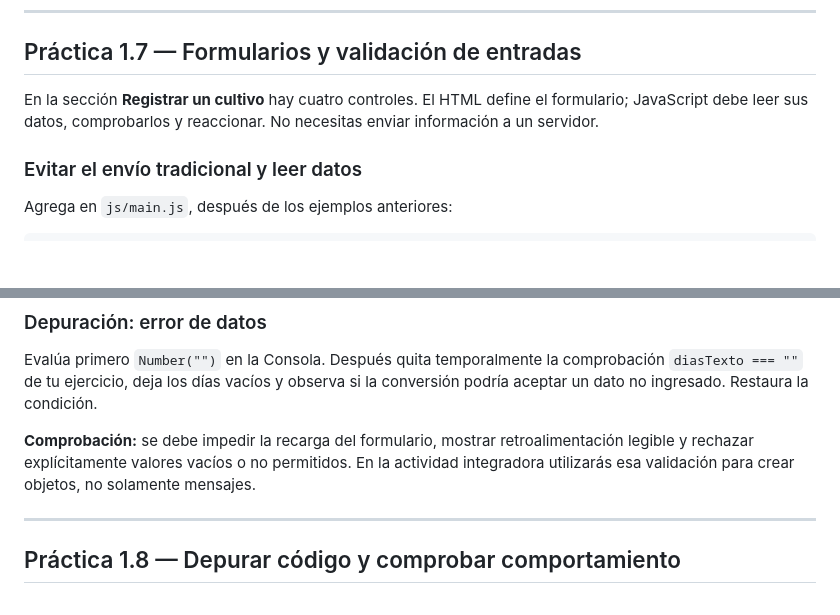
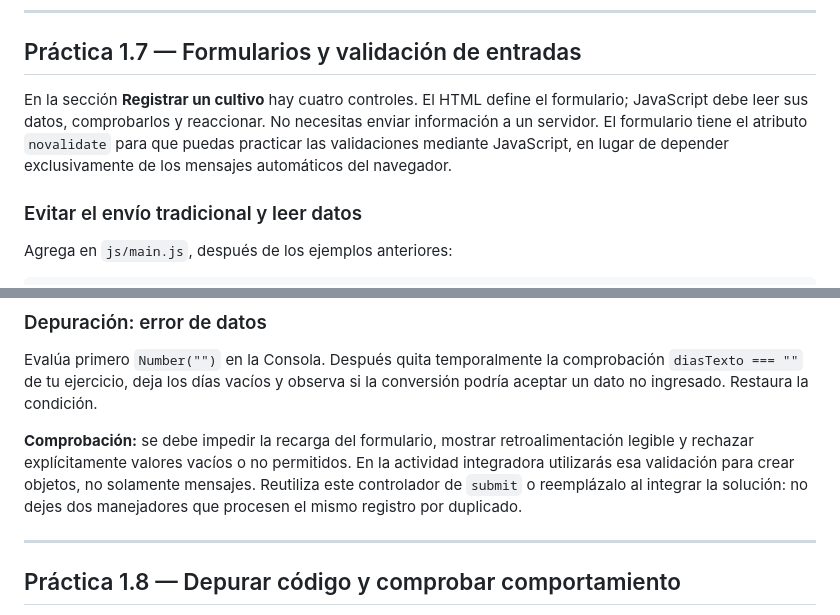
Before and after one commit to Fhellips/ecohuerta-bootstrap-js-eii, a Markdown page: laboratorios/laboratorio-01.md, 2 parts joined by grey strips. Rendered like a GitHub page; blank space fills up the shorter version.

Commit message:
docs: aclarar validación y evitar controladores duplicados

```diff
--- a/laboratorios/laboratorio-01.md
+++ b/laboratorios/laboratorio-01.md
@@ -442,7 +442,7 @@ Provoca intencionalmente un error escribiendo `getElementByID` (con `D` mayúscu
 
 ## Práctica 1.7 — Formularios y validación de entradas
 
-En la sección **Registrar un cultivo** hay cuatro controles. El HTML define el formulario; JavaScript debe leer sus datos, comprobarlos y reaccionar. No necesitas enviar información a un servidor.
+En la sección **Registrar un cultivo** hay cuatro controles. El HTML define el formulario; JavaScript debe leer sus datos, comprobarlos y reaccionar. No necesitas enviar información a un servidor. El formulario tiene el atributo `novalidate` para que puedas practicar las validaciones mediante JavaScript, en lugar de depender exclusivamente de los mensajes automáticos del navegador.
 
 ### Evitar el envío tradicional y leer datos
 
@@ -488,7 +488,7 @@ Este ejemplo **todavía no registra ningún cultivo**: solo valida nombre y día
 
 Evalúa primero `Number("")` en la Consola. Después quita temporalmente la comprobación `diasTexto === ""` de tu ejercicio, deja los días vacíos y observa si la conversión podría aceptar un dato no ingresado. Restaura la condición.
 
-**Comprobación:** se debe impedir la recarga del formulario, mostrar retroalimentación legible y rechazar explícitamente valores vacíos o no permitidos. En la actividad integradora utilizarás esa validación para crear objetos, no solamente mensajes.
+**Comprobación:** se debe impedir la recarga del formulario, mostrar retroalimentación legible y rechazar explícitamente valores vacíos o no permitidos. En la actividad integradora utilizarás esa validación para crear objetos, no solamente mensajes. Reutiliza este controlador de `submit` o reemplázalo al integrar la solución: no dejes dos manejadores que procesen el mismo registro por duplicado.
 
 ---
 
```
